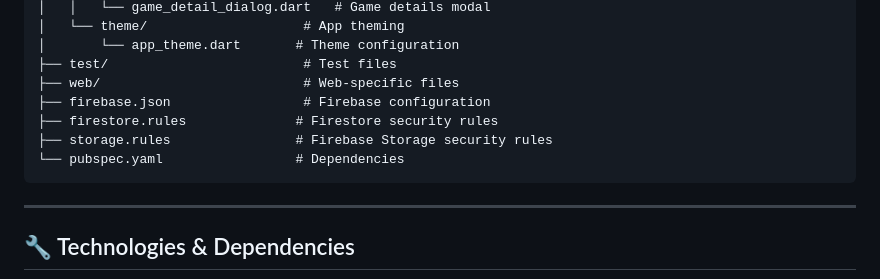
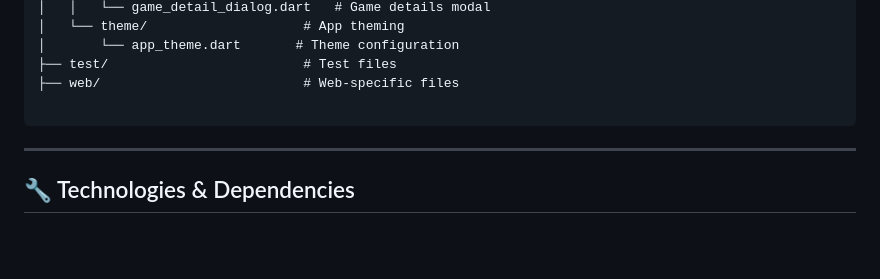
Before and after one commit to th0mas000/paylessPlay, a Markdown page: README.md, the part around the change. GitHub-like rendering; blank space fills up the shorter version.

Commit message:
update_readme

````diff
--- a/README.md
+++ b/README.md
@@ -102,10 +102,7 @@ paylessPlay/
 │       └── app_theme.dart       # Theme configuration
 ├── test/                         # Test files
 ├── web/                          # Web-specific files
-├── firebase.json                 # Firebase configuration
-├── firestore.rules              # Firestore security rules
-├── storage.rules                # Firebase Storage security rules
-└── pubspec.yaml                 # Dependencies
+
 ```
 
 ---
````
